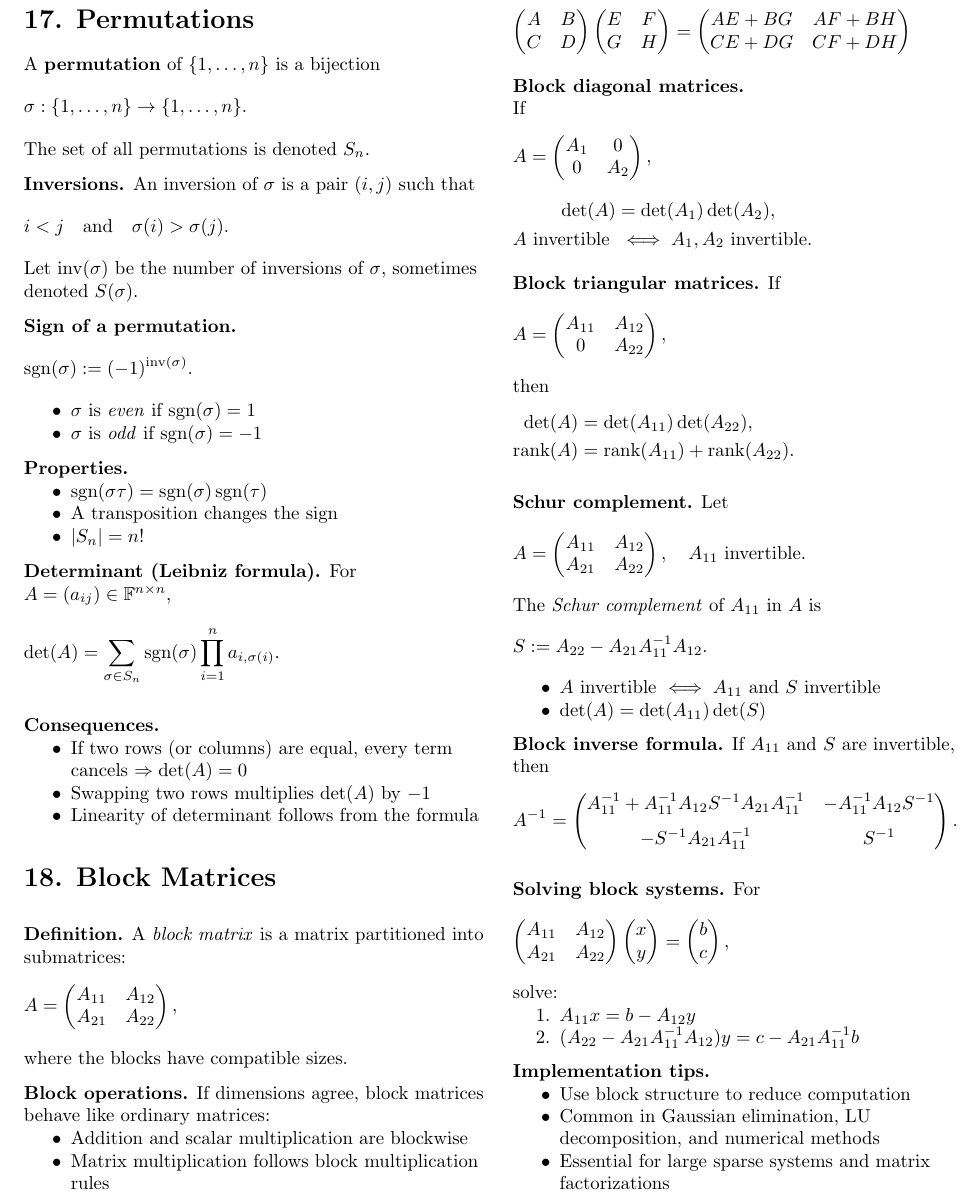
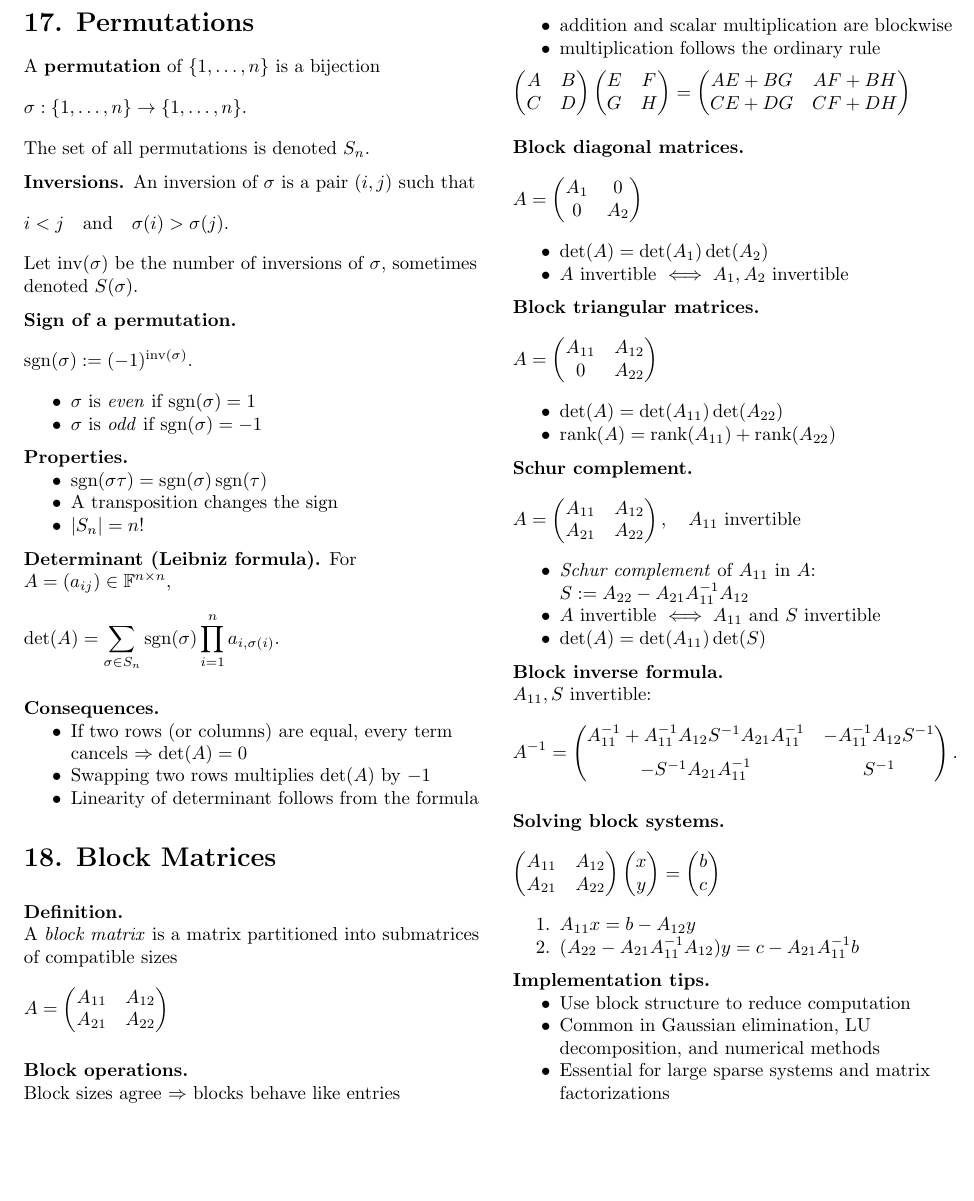
Before and after one commit to itamavig/itamar-university, a LaTeX document (Linear Algebra 1a/cheat-sheet/cheat-sheet.tex): part of page 4 of 4, cut so that both start at the same text, the shorter picture padded with empty space. Compiled offline with pdfLaTeX.

Commit message:
cheat-sheet: restyle block matrices to the sheet's shape
Section 18 was the last one written entirely as prose wrapped around
display math. It now reads like the rest of the sheet: given line, then
bullets. Restyle only - every statement survives, checked item by item.

Prose connectives are gone. "where the blocks have compatible sizes"
folds into the definition; "If dimensions agree, block matrices behave
like ordinary matrices" becomes "Block sizes agree => blocks behave like
entries"; the If/then/Let/For/solve: scaffolding around the diagonal,
triangular, Schur, inverse and solving paragraphs is dropped. Four
aligned blocks holding pairs of identities become bullets, and the Schur
complement's defining formula moves into the first bullet of its group
rather than sitting in its own display above the list.

Six displays remain, down from ten. Each of those is a matrix actually
being drawn, so none can become a bullet.

The block-multiplication display needed an explicit \medskip. The
preamble sets \setlist{nosep}, which strips the space after every list,
and this is the only place in the document where a display directly
follows an itemize - so it was the only place the missing gap showed.

Co-Authored-By: Claude Opus 5 <noreply@anthropic.com>

```diff
--- a/Linear Algebra 1a/cheat-sheet/cheat-sheet.tex
+++ b/Linear Algebra 1a/cheat-sheet/cheat-sheet.tex
@@ -492,23 +492,23 @@ For $A=(a_{ij}) \in \mathbb{F}^{n\times n}$,
 
 \section*{18. Block Matrices}
 
-\subhead{Definition.}
-A \emph{block matrix} is a matrix partitioned into submatrices:
+\subhead{Definition.}\\
+A \emph{block matrix} is a matrix partitioned into submatrices of compatible sizes
 \[
 A =
 \begin{pmatrix}
 A_{11} & A_{12} \\
 A_{21} & A_{22}
-\end{pmatrix},
+\end{pmatrix}
 \]
-where the blocks have compatible sizes.
 
-\subhead{Block operations.}
-If dimensions agree, block matrices behave like ordinary matrices:
+\subhead{Block operations.}\\
+Block sizes agree $\Rightarrow$ blocks behave like entries
 \begin{itemize}
-\item Addition and scalar multiplication are blockwise
-\item Matrix multiplication follows block multiplication rules
+\item addition and scalar multiplication are blockwise
+\item multiplication follows the ordinary rule
 \end{itemize}
+\medskip
 \[
 \begin{pmatrix}
 A & B\\
@@ -526,62 +526,48 @@ CE+DG & CF+DH
 \]
 
 \subhead{Block diagonal matrices.}
-
-If
 \[
 A=
 \begin{pmatrix}
 A_1 & 0\\
 0 & A_2
-\end{pmatrix},
+\end{pmatrix}
 \]
-\[
-\begin{aligned}
-\det(A) &= \det(A_1)\det(A_2), \\
-A \text{ invertible } &\iff A_1, A_2 \text{ invertible}.
-\end{aligned}
-\]
-
+\begin{itemize}
+\item $\det(A) = \det(A_1)\det(A_2)$
+\item $A$ invertible $\iff A_1, A_2$ invertible
+\end{itemize}
 
 \subhead{Block triangular matrices.}
-If
 \[
 A=
 \begin{pmatrix}
 A_{11} & A_{12}\\
 0 & A_{22}
-\end{pmatrix},
+\end{pmatrix}
 \]
-then
-\[
-\begin{aligned}
-\det(A) &= \det(A_{11})\det(A_{22}), \\
-\operatorname{rank}(A) &= \operatorname{rank}(A_{11})+\operatorname{rank}(A_{22}).
-\end{aligned}
-\]
+\begin{itemize}
+\item $\det(A) = \det(A_{11})\det(A_{22})$
+\item $\operatorname{rank}(A) = \operatorname{rank}(A_{11})+\operatorname{rank}(A_{22})$
+\end{itemize}
 
 \subhead{Schur complement.}
-Let
 \[
 A=
 \begin{pmatrix}
 A_{11} & A_{12}\\
 A_{21} & A_{22}
 \end{pmatrix},
-\quad A_{11} \text{ invertible}.
+\quad A_{11} \text{ invertible}
 \]
-The \emph{Schur complement} of $A_{11}$ in $A$ is
-\[
-S := A_{22} - A_{21}A_{11}^{-1}A_{12}.
-\]
-
 \begin{itemize}
+\item \emph{Schur complement} of $A_{11}$ in $A$: $S := A_{22} - A_{21}A_{11}^{-1}A_{12}$
 \item $A$ invertible $\iff A_{11}$ and $S$ invertible
 \item $\det(A)=\det(A_{11})\det(S)$
 \end{itemize}
 
-\subhead{Block inverse formula.}
-If $A_{11}$ and $S$ are invertible, then
+\subhead{Block inverse formula.}\\
+$A_{11}, S$ invertible:
 \[
 A^{-1} =
 \begin{pmatrix}
@@ -596,7 +582,6 @@ S^{-1}
 \]
 
 \subhead{Solving block systems.}
-For
 \[
 \begin{pmatrix}
 A_{11} & A_{12}\\
@@ -610,9 +595,8 @@ y
 \begin{pmatrix}
 b\\
 c
-\end{pmatrix},
+\end{pmatrix}
 \]
-solve:
 \begin{enumerate}
 \item $A_{11}x = b - A_{12}y$
 \item $(A_{22}-A_{21}A_{11}^{-1}A_{12})y = c - A_{21}A_{11}^{-1}b$
```
Also changed, not shown: Linear Algebra 1a/cheat-sheet/cheat-sheet.pdf.
